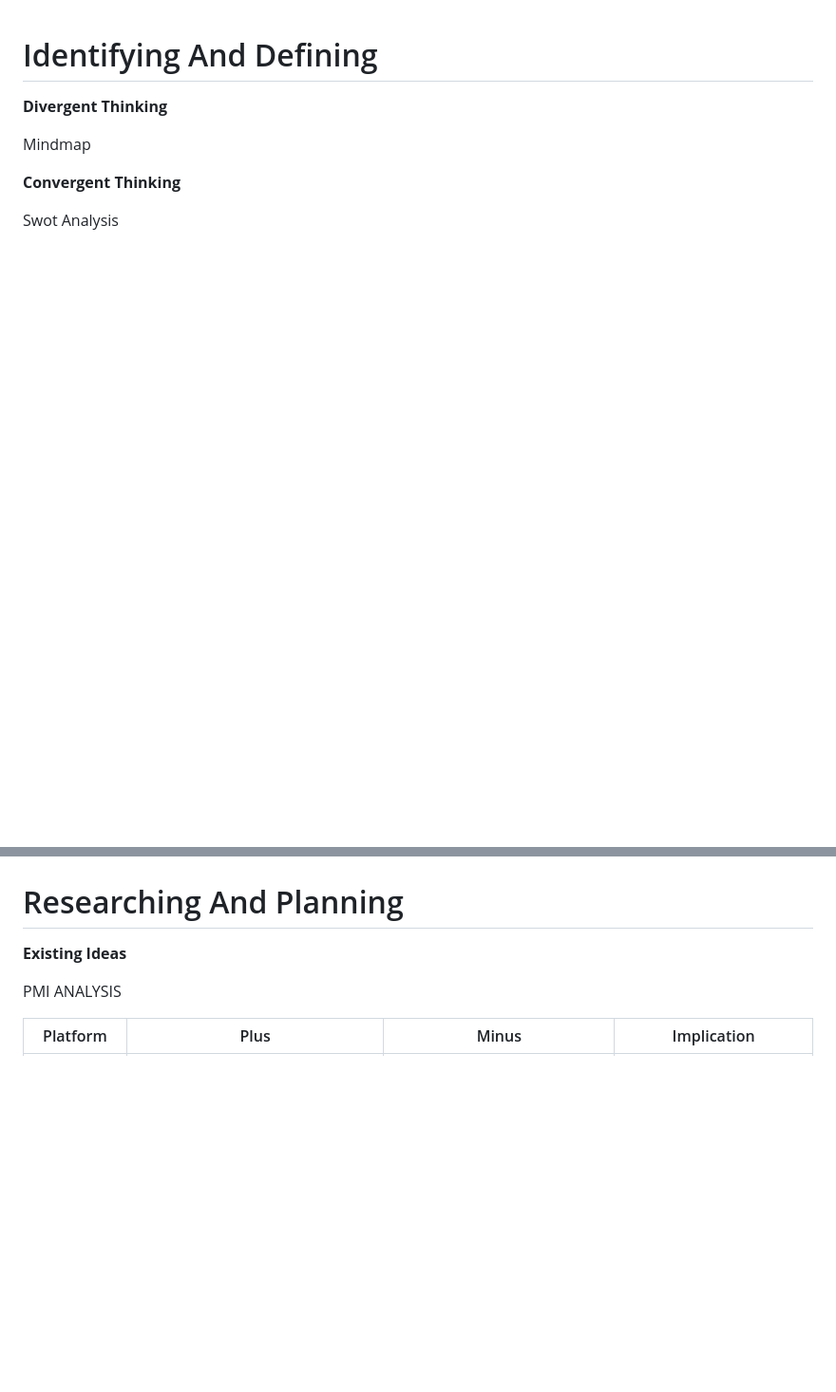
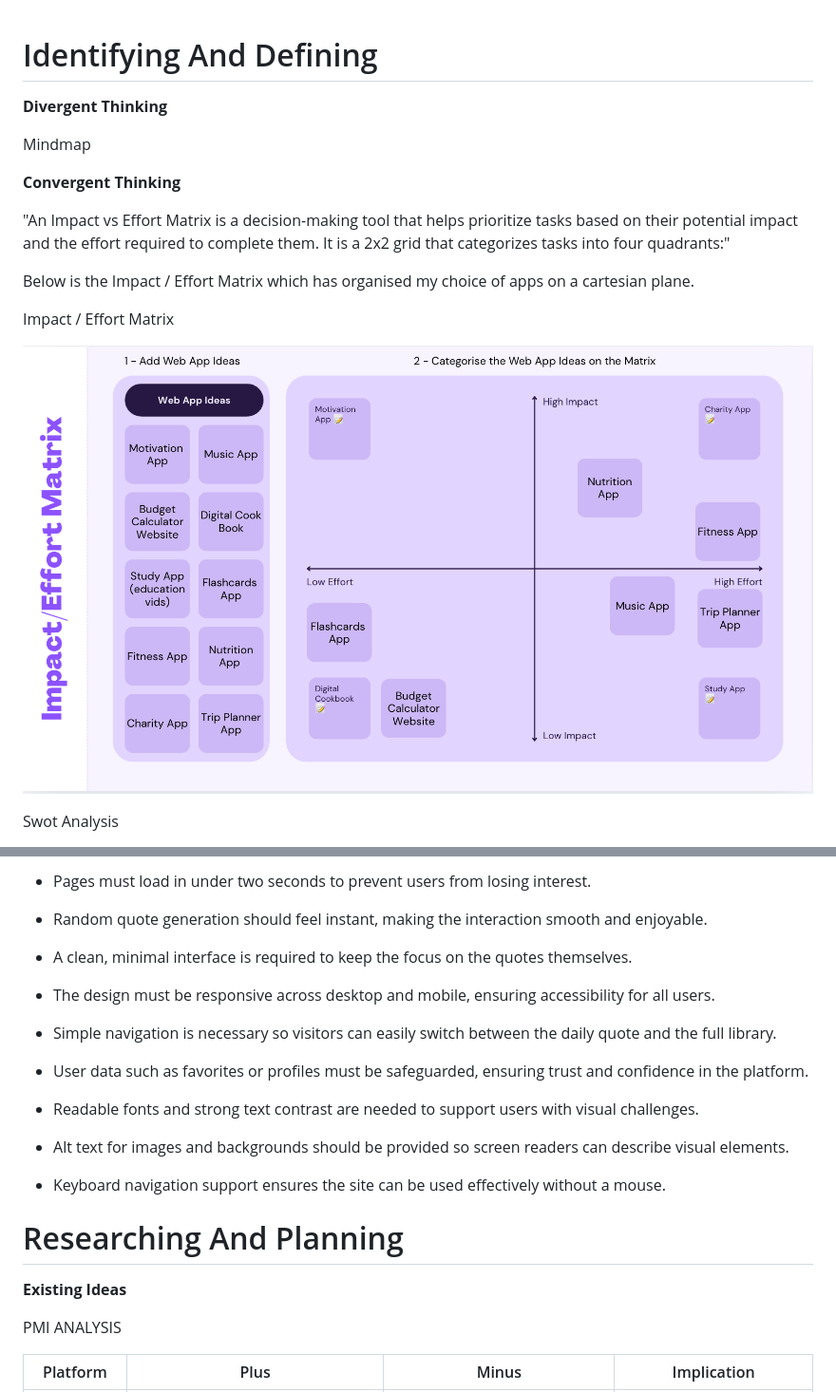
Before and after one commit to SukhoiSu35/Computing-Assement-Yr-10--, a Markdown page: Computing assement.md, 2 parts joined by grey strips. Shown: that part at 95% size. GitHub-like rendering; pictures changed too: Impact Matrix.png (added); blank space fills up the shorter version.

Commit message:
16/09/25
Organising Everything And transferring more data into markdown file

```diff
--- a/Computing assement.md
+++ b/Computing assement.md
@@ -6,5 +6,13 @@ Mindmap
 
 **Convergent Thinking**
 
+"An Impact vs Effort Matrix is a decision-making tool that helps prioritize tasks based on their potential impact and the effort required to complete them. It is a 2x2 grid that categorizes tasks into four quadrants:"
+
+Below is the Impact / Effort Matrix which has organised my choice of apps on a cartesian plane.
+
+Impact / Effort Matrix
+
+![alt text](<Impact Matrix.png>)
+
 Swot Analysis
 
@@ -11,3 +48,20 @@ Swot Analysis
+- Pages must load in under two seconds to prevent users from losing interest.
+
+- Random quote generation should feel instant, making the interaction smooth and enjoyable.
+
+- A clean, minimal interface is required to keep the focus on the quotes themselves.
+
+- The design must be responsive across desktop and mobile, ensuring accessibility for all users.
+
+- Simple navigation is necessary so visitors can easily switch between the daily quote and the full library.
+
+- User data such as favorites or profiles must be safeguarded, ensuring trust and confidence in the platform.
+
+- Readable fonts and strong text contrast are needed to support users with visual challenges.
+
+- Alt text for images and backgrounds should be provided so screen readers can describe visual elements.
+
+- Keyboard navigation support ensures the site can be used effectively without a mouse.
 
 # Researching And Planning
 
```
Also changed, not shown: other parts of Computing assement.md (+29 -0 lines), Swot Analysis Charity App.png (added), Swot Analysis Motivational App.png (added), 1 other file.
